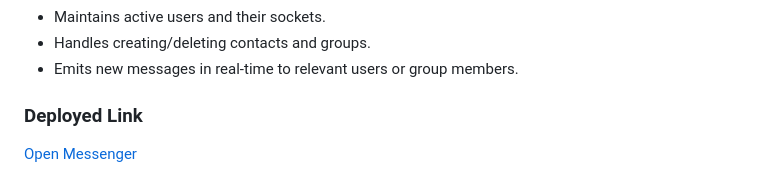
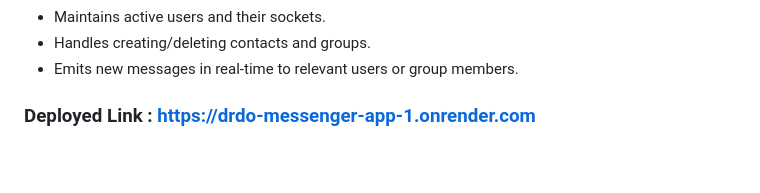
Before and after one commit to AvwalKaur/drdo-messenger-app, a Markdown page: README.md, the part around the change. Drawn GitHub-style.

```diff
--- a/README.md
+++ b/README.md
@@ -73,5 +73,4 @@ Phase 2 extends our previous broadcast messenger to support private one-to-one c
 - Handles creating/deleting contacts and groups.
 - Emits new messages in real-time to relevant users or group members.
 
-### Deployed Link
-[Open Messenger](https://drdo-messenger-app-1.onrender.com)
+### Deployed Link : https://drdo-messenger-app-1.onrender.com
```
